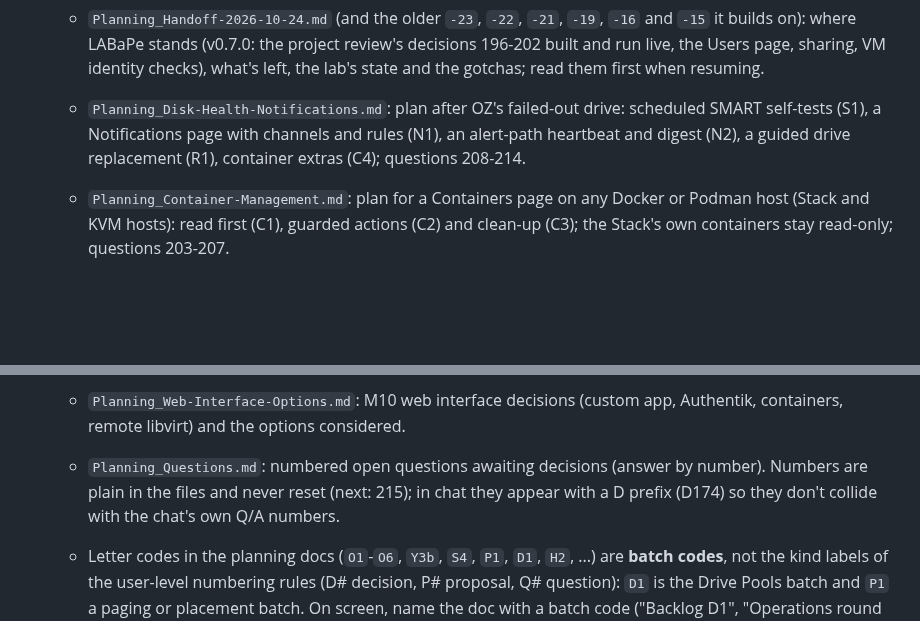
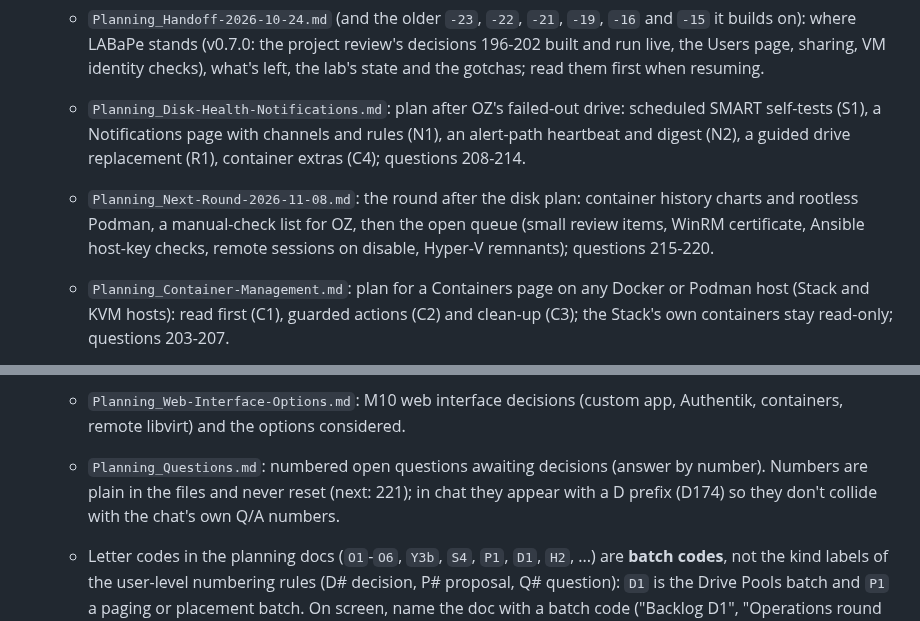
Before and after one commit to JesseMcWilliams/LABaPe, a Markdown page: CLAUDE.md, 2 parts joined by grey strips. Rendered like a GitHub page; blank space fills up the shorter version.

```diff
--- a/CLAUDE.md
+++ b/CLAUDE.md
@@ -62,6 +62,7 @@ Ansible YAML/Jinja2, and some PowerShell — not a single-language target.
   - `Planning_Handoff-2026-10-24.md` (and the older `-23`, `-22`, `-21`, `-19`, `-16` and `-15` it builds on): where LABaPe stands (v0.7.0: the project review's decisions 196-202 built and run live, the Users page, sharing, VM identity checks), what's left, the lab's state and the gotchas; read them first when resuming.
   - `Planning_Disk-Health-Notifications.md`: plan after OZ's failed-out drive: scheduled SMART self-tests (S1), a Notifications page with channels and rules (N1), an alert-path heartbeat and digest (N2), a guided drive replacement (R1), container extras (C4); questions 208-214.
 
+  - `Planning_Next-Round-2026-11-08.md`: the round after the disk plan: container history charts and rootless Podman, a manual-check list for OZ, then the open queue (small review items, WinRM certificate, Ansible host-key checks, remote sessions on disable, Hyper-V remnants); questions 215-220.
   - `Planning_Container-Management.md`: plan for a Containers page on any Docker or Podman host (Stack and KVM hosts): read first (C1), guarded actions (C2) and clean-up (C3); the Stack's own containers stay read-only; questions 203-207.
   - `Planning_Access-Mail-Updates-Files.md`: the next round's list (2026-10-14): Secrets paging, connecting as an account, a lab mail server, Catalog → Updates, new packages, files per KVM host, monitoring tools; questions 167-173.
   - `Reference_Console-API-And-MCP.md`: how another AI or script gets a token and uses the console API (commands, text sessions) and the MCP server.
@@ -71,7 +72,7 @@ Ansible YAML/Jinja2, and some PowerShell — not a single-language target.
   - `Archive_Planning_Stack-Syslog-Installer-File-Host.md`: built (design §29.1-§29.6); the plan for the stack's syslog collector and Syslog tab, the installer's ask-first answer file and service choices, and the primary file host (batches Y1-Y3, questions 121-141).
   - `Planning_Project-Review-2026-10-23.md`: the security, code, features, tooltips and guides review after #249, with what is done, decided (questions 196-198) and open (199-202).
   - `Planning_Web-Interface-Options.md`: M10 web interface decisions (custom app, Authentik, containers, remote libvirt) and the options considered.
-  - `Planning_Questions.md`: numbered open questions awaiting decisions (answer by number). Numbers are plain in the files and never reset (next: 215); in chat they appear with a D prefix (D174) so they don't collide with the chat's own Q/A numbers.
+  - `Planning_Questions.md`: numbered open questions awaiting decisions (answer by number). Numbers are plain in the files and never reset (next: 221); in chat they appear with a D prefix (D174) so they don't collide with the chat's own Q/A numbers.
   - Letter codes in the planning docs (`O1`-`O6`, `Y3b`, `S4`, `P1`, `D1`, `H2`, ...) are **batch codes**, not the kind labels of the user-level numbering rules (D# decision, P# proposal, Q# question): `D1` is the Drive Pools batch and `P1` a paging or placement batch. On screen, name the doc with a batch code ("Backlog D1", "Operations round P1"), and never write a bare D-number for one, since D174 means question 174. No LABaPe doc uses kind labels yet; a new one that does names them in its header.
   - `Planning_Web-Interface-Design.md`: M10 design and as-built record (components, data model, permissions, job runner, deployment, build phases 10a-10h; §19-§24 cover what's built, through secret rotation).
   - `Testing_Manual-Checks-v0.5.5.md`: step-by-step manual checks for the pages and procedures only a person can do (tokens page, package picker, New environment form, Delete, Desktop and MCP, Director update, Kerberos click-through), with a results table.
```
Also changed, not shown: Claude_Docs/Planning_Next-Round-2026-11-08.md (added, +26 -0 lines), Claude_Docs/Planning_Questions.md (+13 -7 lines).
